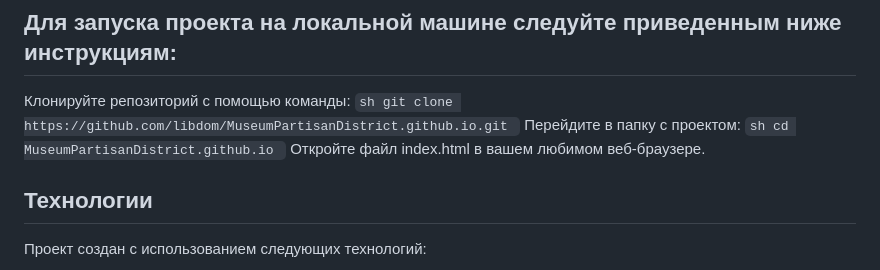
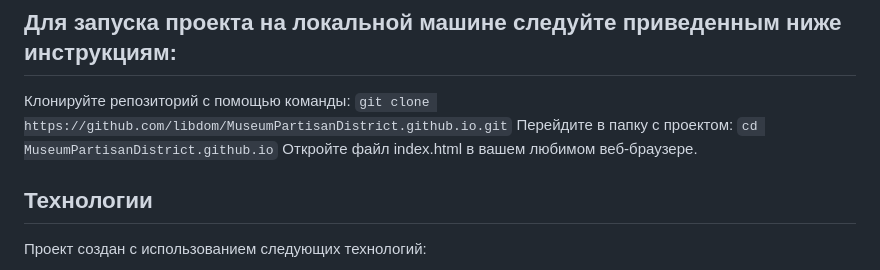
Before and after one commit to Vatislo/MuseumPartisanDistrict.github.io, a Markdown page: README.md, the part around the change. Rendered like a GitHub page.

````diff
--- a/README.md
+++ b/README.md
@@ -8,11 +8,11 @@
 ## Для запуска проекта на локальной машине следуйте приведенным ниже инструкциям:
 
 Клонируйте репозиторий с помощью команды:
-    ```sh
+    ```
     git clone https://github.com/libdom/MuseumPartisanDistrict.github.io.git
     ```
  Перейдите в папку с проектом:
-    ```sh
+    ```
     cd MuseumPartisanDistrict.github.io
     ```
 Откройте файл index.html в вашем любимом веб-браузере.
````
